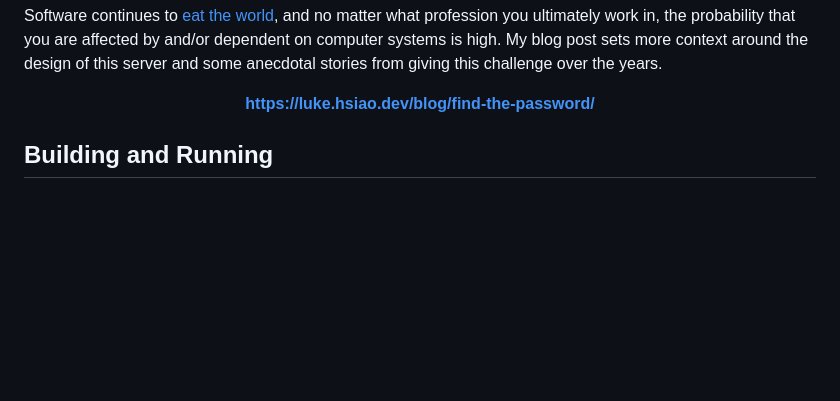
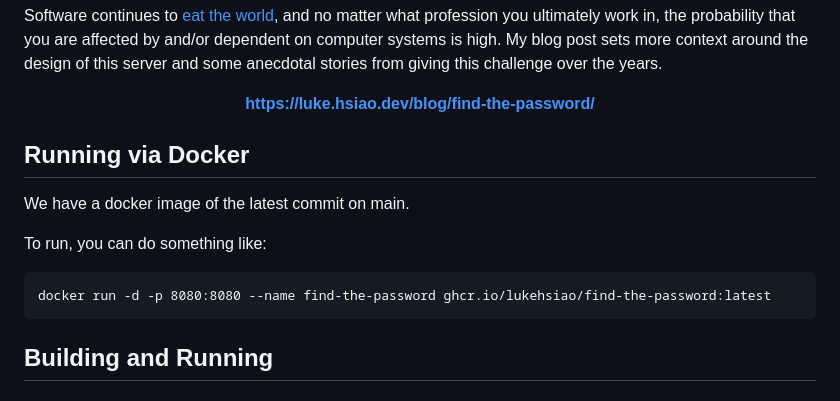
Before and after one commit to lukehsiao/find-the-password, a Markdown page: README.md, the part around the change. Drawn GitHub-style; blank space fills up the shorter version.

Commit message:
docs(README): add instructions for docker

````diff
--- a/README.md
+++ b/README.md
@@ -42,6 +42,16 @@ My blog post sets more context around the design of this server and some anecdot
 **<https://luke.hsiao.dev/blog/find-the-password/>**
 
 </div>
+
+## Running via Docker
+
+We have a docker image of the latest commit on main.
+
+To run, you can do something like:
+
+```
+docker run -d -p 8080:8080 --name find-the-password ghcr.io/lukehsiao/find-the-password:latest
+```
 
 ## Building and Running
 
````
